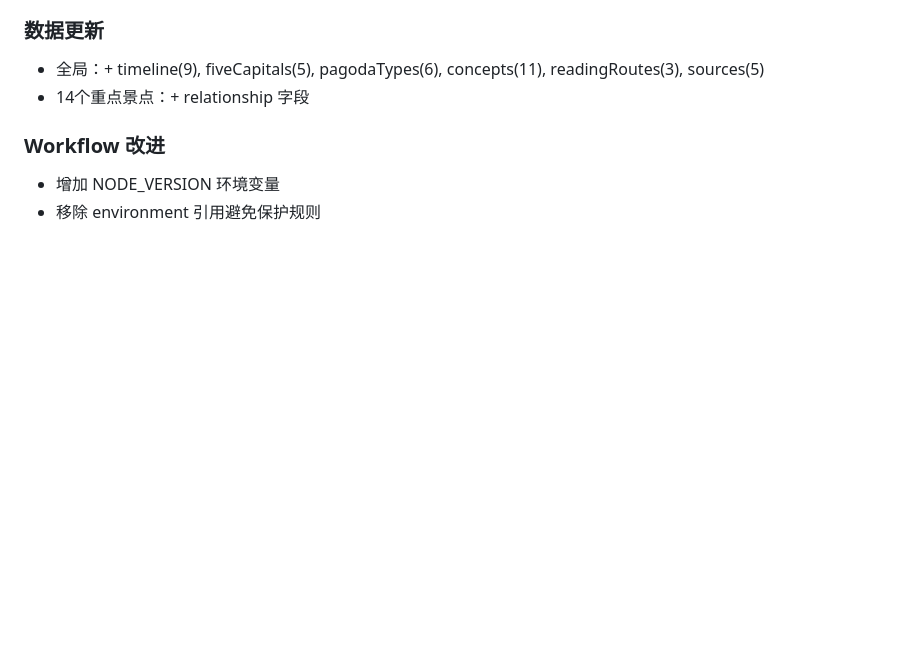
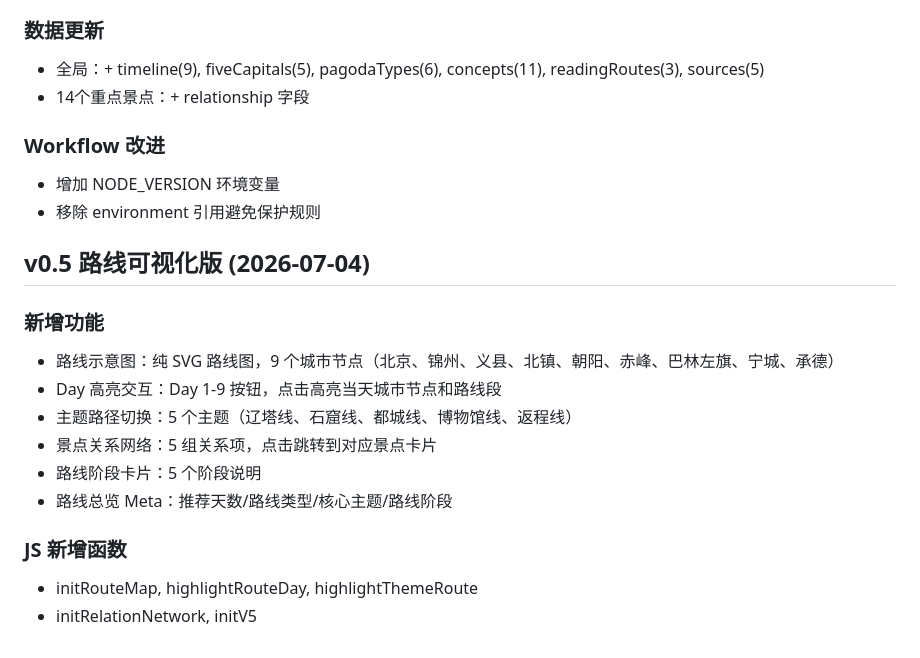
Before and after one commit to conanxin/culture-roadtrip-atlas, a Markdown page: docs/CONTENT_NOTES.md, the part around the change. GitHub-like rendering; blank space fills up the shorter version.

```diff
--- a/docs/CONTENT_NOTES.md
+++ b/docs/CONTENT_NOTES.md
@@ -138,3 +138,18 @@
 ### Workflow 改进
 - 增加 NODE_VERSION 环境变量
 - 移除 environment 引用避免保护规则
+
+
+## v0.5 路线可视化版 (2026-07-04)
+
+### 新增功能
+- 路线示意图：纯 SVG 路线图，9 个城市节点（北京、锦州、义县、北镇、朝阳、赤峰、巴林左旗、宁城、承德）
+- Day 高亮交互：Day 1-9 按钮，点击高亮当天城市节点和路线段
+- 主题路径切换：5 个主题（辽塔线、石窟线、都城线、博物馆线、返程线）
+- 景点关系网络：5 组关系项，点击跳转到对应景点卡片
+- 路线阶段卡片：5 个阶段说明
+- 路线总览 Meta：推荐天数/路线类型/核心主题/路线阶段
+
+### JS 新增函数
+- initRouteMap, highlightRouteDay, highlightThemeRoute
+- initRelationNetwork, initV5
```
Also changed, not shown: README.md (+2 -1 lines), reports/v0_5_route_map_visualization_report.md (added, +185 -0 lines).
